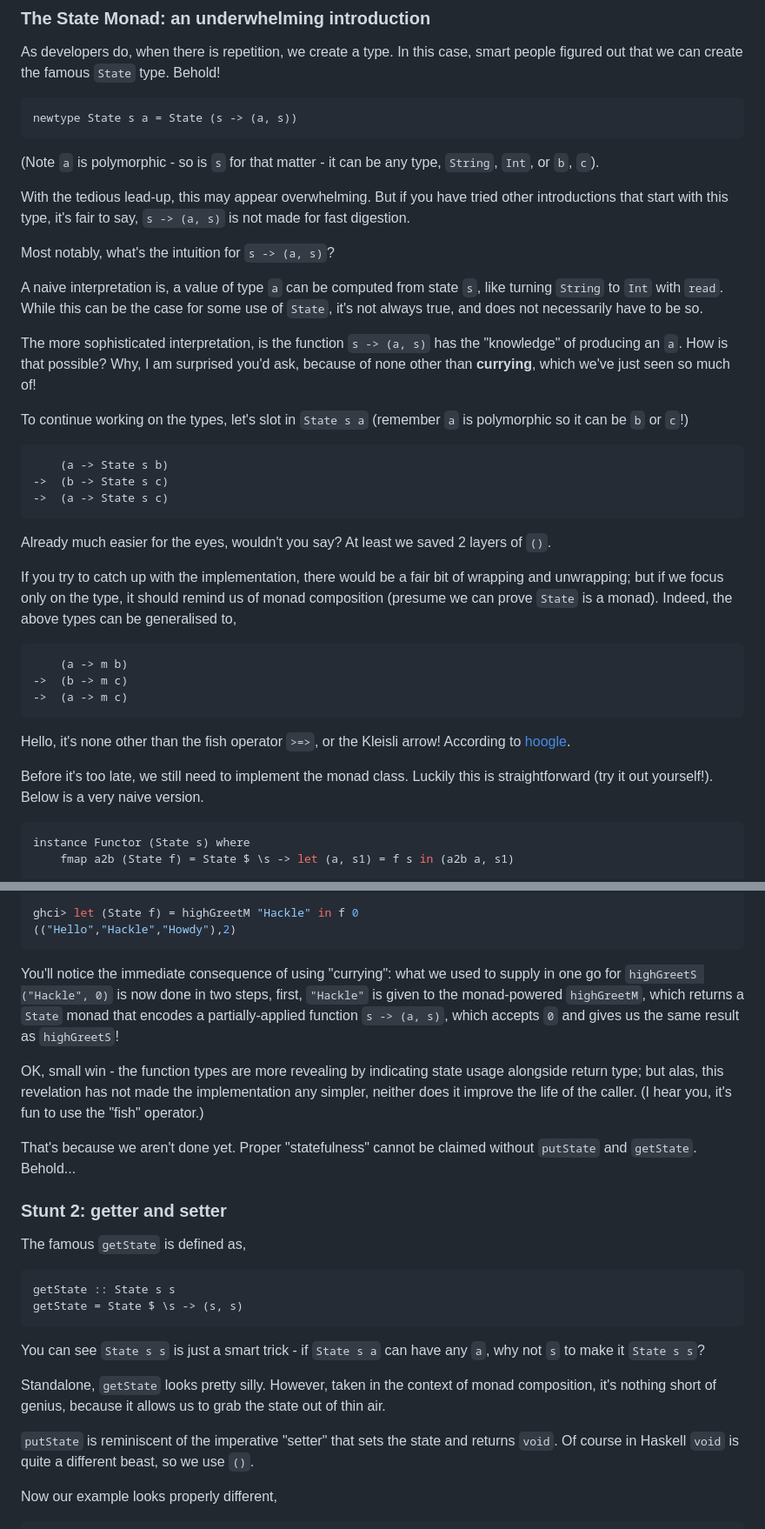
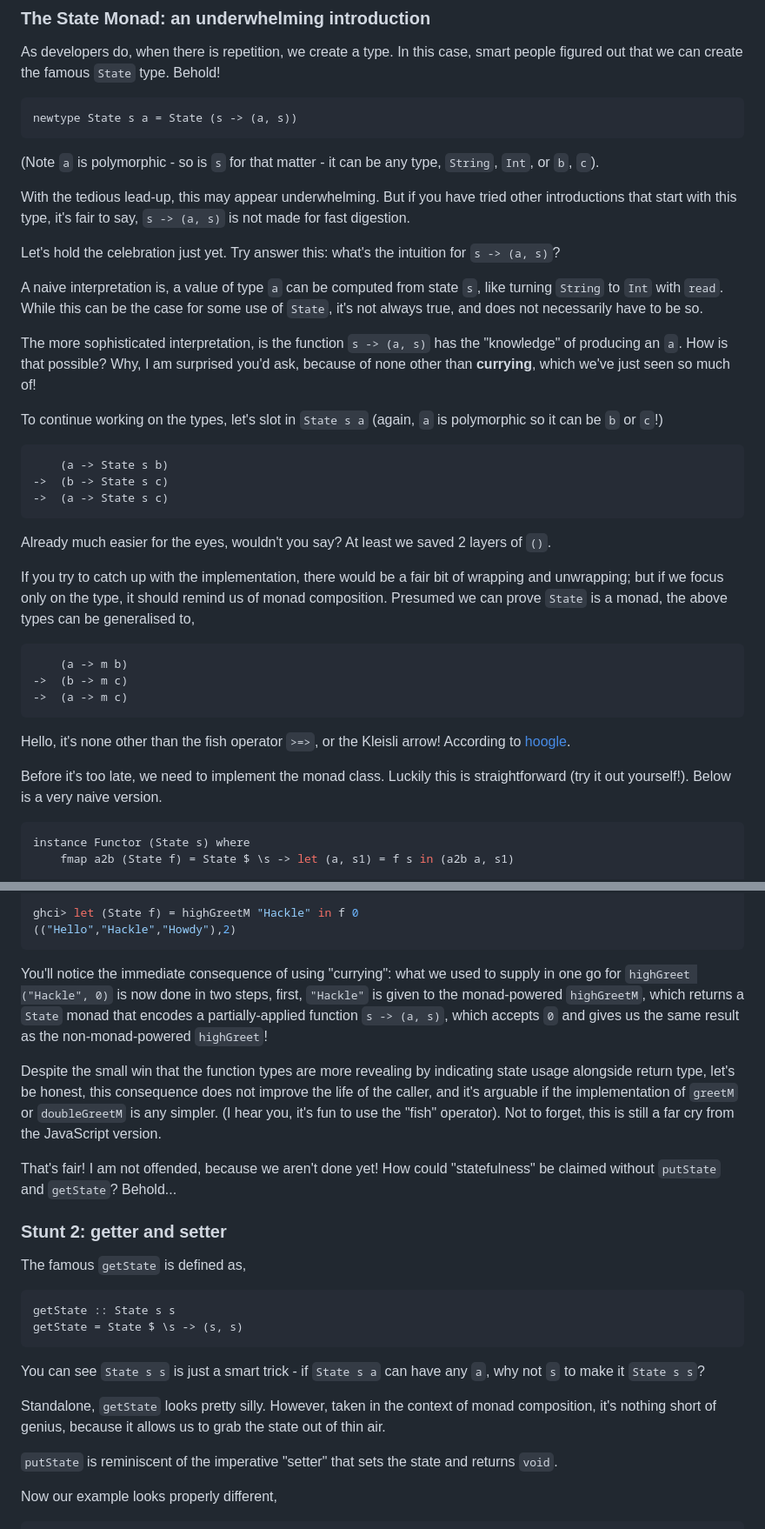
Before and after one commit to hackle/blog-rust, a Markdown page: raw/state-monad.md, 2 parts joined by grey strips. Shown: that part at 87% size. GitHub-like rendering.

Commit message:
proof read

````diff
--- a/raw/state-monad.md
+++ b/raw/state-monad.md
@@ -168,15 +168,15 @@ newtype State s a = State (s -> (a, s))
 
 (Note `a` is polymorphic - so is `s` for that matter - it can be any type, `String`, `Int`, or `b`, `c`).
 
-With the tedious lead-up, this may appear overwhelming. But if you have tried other introductions that start with this type, it's fair to say, `s -> (a, s)` is not made for fast digestion.
+With the tedious lead-up, this may appear underwhelming. But if you have tried other introductions that start with this type, it's fair to say, `s -> (a, s)` is not made for fast digestion.
 
-Most notably, what's the intuition for `s -> (a, s)`?
+Let's hold the celebration just yet. Try answer this: what's the intuition for `s -> (a, s)`?
 
 A naive interpretation is, a value of type `a` can be computed from state `s`, like turning `String` to `Int` with `read`. While this can be the case for some use of `State`, it's not always true, and does not necessarily have to be so.
 
 The more sophisticated interpretation, is the function `s -> (a, s)` has the "knowledge" of producing an `a`. How is that possible? Why, I am surprised you'd ask, because of none other than **currying**, which we've just seen so much of!
 
-To continue working on the types, let's slot in `State s a` (remember `a` is polymorphic so it can be `b` or `c`!)
+To continue working on the types, let's slot in `State s a` (again, `a` is polymorphic so it can be `b` or `c`!)
 
 ```haskell
     (a -> State s b)
@@ -186,7 +186,7 @@ To continue working on the types, let's slot in `State s a` (remember `a` is pol
 
 Already much easier for the eyes, wouldn't you say? At least we saved 2 layers of `()`.
 
-If you try to catch up with the implementation, there would be a fair bit of wrapping and unwrapping; but if we focus only on the type, it should remind us of monad composition (presume we can prove `State` is a monad). Indeed, the above types can be generalised to,
+If you try to catch up with the implementation, there would be a fair bit of wrapping and unwrapping; but if we focus only on the type, it should remind us of monad composition. Presumed we can prove `State` is a monad, the above types can be generalised to,
 
 ```haskell
     (a -> m b)
@@ -196,7 +196,7 @@ If you try to catch up with the implementation, there would be a fair bit of wra
 
 Hello, it's none other than the fish operator `>=>`, or the Kleisli arrow! According to [hoogle](https://hoogle.haskell.org/?hoogle=%28a+-%3E+m+b%29+-%3E++%28b+-%3E+m+c%29+-%3E++%28a+-%3E+m+c%29&scope=set%3Astackage).
 
-Before it's too late, we still need to implement the monad class. Luckily this is straightforward (try it out yourself!). Below is a very naive version.
+Before it's too late, we need to implement the monad class. Luckily this is straightforward (try it out yourself!). Below is a very naive version.
 
 ```haskell
 instance Functor (State s) where
@@ -228,11 +228,11 @@ ghci> let (State f) = highGreetM "Hackle" in f 0
 (("Hello","Hackle","Howdy"),2)
 ```
 
-You'll notice the immediate consequence of using "currying": what we used to supply in one go for `highGreetS ("Hackle", 0)` is now done in two steps, first, `"Hackle"` is given to the monad-powered `highGreetM`, which returns a `State` monad that encodes a partially-applied function `s -> (a, s)`, which accepts `0` and gives us the same result as `highGreetS`!
+You'll notice the immediate consequence of using "currying": what we used to supply in one go for `highGreet ("Hackle", 0)` is now done in two steps, first, `"Hackle"` is given to the monad-powered `highGreetM`, which returns a `State` monad that encodes a partially-applied function `s -> (a, s)`, which accepts `0` and gives us the same result as the non-monad-powered `highGreet`!
 
-OK, small win - the function types are more revealing by indicating state usage alongside return type; but alas, this revelation has not made the implementation any simpler, neither does it improve the life of the caller. (I hear you, it's fun to use the "fish" operator.)
+Despite the small win that the function types are more revealing by indicating state usage alongside return type, let's be honest, this consequence does not improve the life of the caller, and it's arguable if the implementation of `greetM` or `doubleGreetM` is any simpler. (I hear you, it's fun to use the "fish" operator). Not to forget, this is still a far cry from the JavaScript version.
 
-That's because we aren't done yet. Proper "statefulness" cannot be claimed without `putState` and `getState`. Behold...
+That's fair! I am not offended, because we aren't done yet! How could "statefulness" be claimed without `putState` and `getState`? Behold...
 
 ### Stunt 2: getter and setter
 
@@ -247,7 +247,7 @@ You can see `State s s` is just a smart trick - if `State s a` can have any `a`,
 
 Standalone, `getState` looks pretty silly. However, taken in the context of monad composition, it's nothing short of genius, because it allows us to grab the state out of thin air.
 
-`putState` is reminiscent of the imperative "setter" that sets the state and returns `void`. Of course in Haskell `void` is quite a different beast, so we use `()`.
+`putState` is reminiscent of the imperative "setter" that sets the state and returns `void`.
 
 Now our example looks properly different,
 
````
Also changed, not shown: other parts of raw/state-monad.md (+3 -1 lines).
